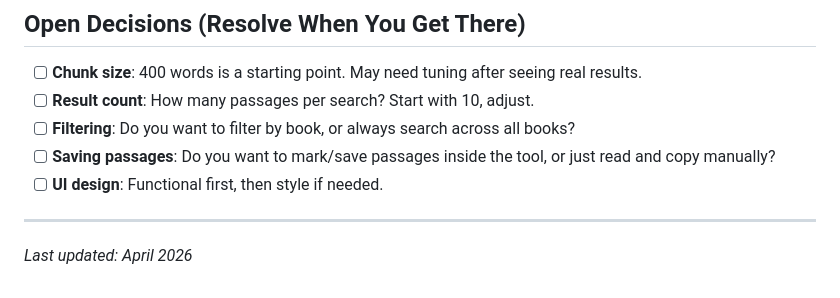
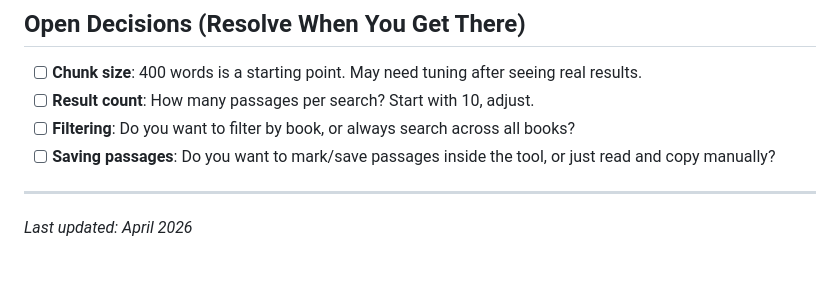
Before and after one commit to davidvolta/passage, a Markdown page: README.md, the part around the change. Rendered like a GitHub page.

Commit message:
Remove UI design bullet from Open Decisions

```diff
--- a/README.md
+++ b/README.md
@@ -135,8 +135,6 @@ You're writing a book, not building a product. Streamlit gives you a working bro
 - [ ] **Result count**: How many passages per search? Start with 10, adjust.
 - [ ] **Filtering**: Do you want to filter by book, or always search across all books?
 - [ ] **Saving passages**: Do you want to mark/save passages inside the tool, or just read and copy manually?
-- [ ] **UI design**: Functional first, then style if needed.
-
 ---
 
 *Last updated: April 2026*
```
